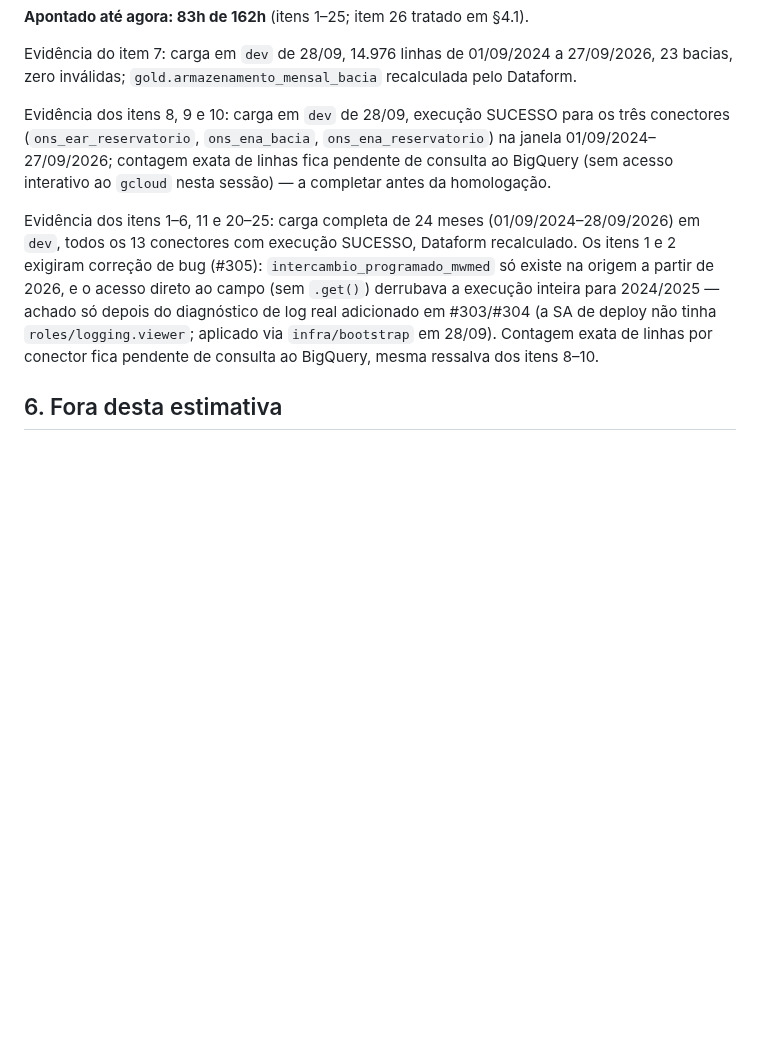
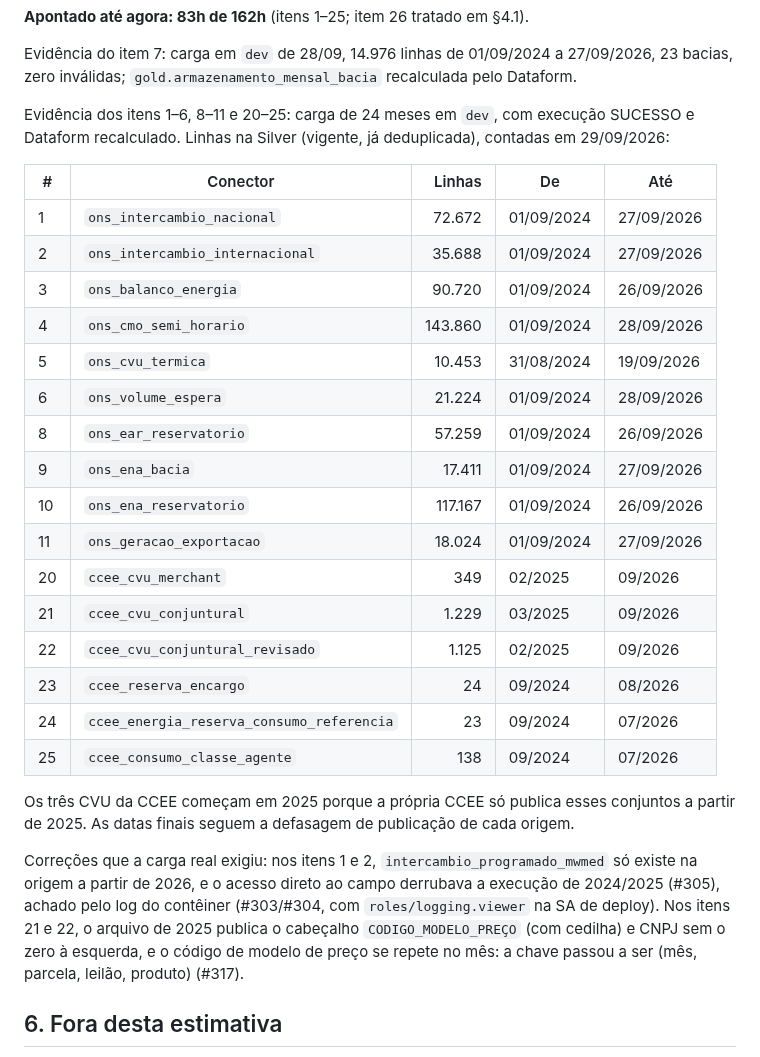
Before and after one commit to nessenergy/Alupdatalake, a Markdown page: docs/contrato/aditivo-01-conjuntos-publicos.md, the part around the change. GitHub-like rendering; blank space fills up the shorter version.

Commit message:
docs: evidencia de linhas do aditivo 01 e registro de 29/09 (#321)
Aditivo: contagem de linhas na Silver de dev para os itens 1-6, 8-11 e
20-25, com a origem da defasagem de cada serie e as correcoes que a
carga real exigiu (#305, #317).

Status: acesso da ness. ao Portal, acesso da Alup em hml, CVU
conjuntural, saude da ingestao e carga de 24 meses em hml.

```diff
--- a/docs/contrato/aditivo-01-conjuntos-publicos.md
+++ b/docs/contrato/aditivo-01-conjuntos-publicos.md
@@ -190,22 +190,40 @@ Evidência do item 7: carga em `dev` de 28/09, 14.976 linhas de 01/09/2024 a
 27/09/2026, 23 bacias, zero inválidas; `gold.armazenamento_mensal_bacia`
 recalculada pelo Dataform.
 
-Evidência dos itens 8, 9 e 10: carga em `dev` de 28/09, execução SUCESSO para
-os três conectores (`ons_ear_reservatorio`, `ons_ena_bacia`,
-`ons_ena_reservatorio`) na janela 01/09/2024–27/09/2026; contagem exata de
-linhas fica pendente de consulta ao BigQuery (sem acesso interativo ao
-`gcloud` nesta sessão) — a completar antes da homologação.
+Evidência dos itens 1–6, 8–11 e 20–25: carga de 24 meses em `dev`, com
+execução SUCESSO e Dataform recalculado. Linhas na Silver (vigente, já
+deduplicada), contadas em 29/09/2026:
 
-Evidência dos itens 1–6, 11 e 20–25: carga completa de 24 meses
-(01/09/2024–28/09/2026) em `dev`, todos os 13 conectores com execução
-SUCESSO, Dataform recalculado. Os itens 1 e 2 exigiram correção de bug
-(#305): `intercambio_programado_mwmed` só existe na origem a partir de
-2026, e o acesso direto ao campo (sem `.get()`) derrubava a execução
-inteira para 2024/2025 — achado só depois do diagnóstico de log real
-adicionado em #303/#304 (a SA de deploy não tinha `roles/logging.viewer`;
-aplicado via `infra/bootstrap` em 28/09). Contagem exata de linhas por
-conector fica pendente de consulta ao BigQuery, mesma ressalva dos itens
-8–10.
+| # | Conector | Linhas | De | Até |
+|---|---|---:|---|---|
+| 1 | `ons_intercambio_nacional` | 72.672 | 01/09/2024 | 27/09/2026 |
+| 2 | `ons_intercambio_internacional` | 35.688 | 01/09/2024 | 27/09/2026 |
+| 3 | `ons_balanco_energia` | 90.720 | 01/09/2024 | 26/09/2026 |
+| 4 | `ons_cmo_semi_horario` | 143.860 | 01/09/2024 | 28/09/2026 |
+| 5 | `ons_cvu_termica` | 10.453 | 31/08/2024 | 19/09/2026 |
+| 6 | `ons_volume_espera` | 21.224 | 01/09/2024 | 28/09/2026 |
+| 8 | `ons_ear_reservatorio` | 57.259 | 01/09/2024 | 26/09/2026 |
+| 9 | `ons_ena_bacia` | 17.411 | 01/09/2024 | 27/09/2026 |
+| 10 | `ons_ena_reservatorio` | 117.167 | 01/09/2024 | 26/09/2026 |
+| 11 | `ons_geracao_exportacao` | 18.024 | 01/09/2024 | 27/09/2026 |
+| 20 | `ccee_cvu_merchant` | 349 | 02/2025 | 09/2026 |
+| 21 | `ccee_cvu_conjuntural` | 1.229 | 03/2025 | 09/2026 |
+| 22 | `ccee_cvu_conjuntural_revisado` | 1.125 | 02/2025 | 09/2026 |
+| 23 | `ccee_reserva_encargo` | 24 | 09/2024 | 08/2026 |
+| 24 | `ccee_energia_reserva_consumo_referencia` | 23 | 09/2024 | 07/2026 |
+| 25 | `ccee_consumo_classe_agente` | 138 | 09/2024 | 07/2026 |
+
+Os três CVU da CCEE começam em 2025 porque a própria CCEE só publica esses
+conjuntos a partir de 2025. As datas finais seguem a defasagem de publicação
+de cada origem.
+
+Correções que a carga real exigiu: nos itens 1 e 2,
+`intercambio_programado_mwmed` só existe na origem a partir de 2026, e o
+acesso direto ao campo derrubava a execução de 2024/2025 (#305), achado pelo
+log do contêiner (#303/#304, com `roles/logging.viewer` na SA de deploy). Nos
+itens 21 e 22, o arquivo de 2025 publica o cabeçalho `CODIGO_MODELO_PREÇO`
+(com cedilha) e CNPJ sem o zero à esquerda, e o código de modelo de preço se
+repete no mês: a chave passou a ser (mês, parcela, leilão, produto) (#317).
 
 ## 6. Fora desta estimativa
 
```
Also changed, not shown: docs/status.md (+25 -0 lines).
